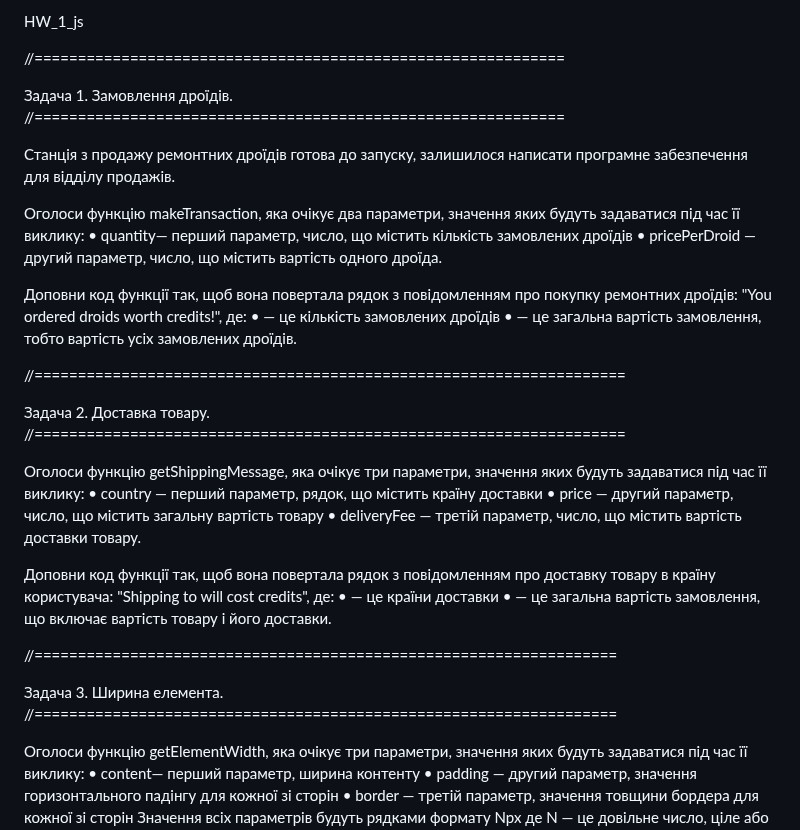
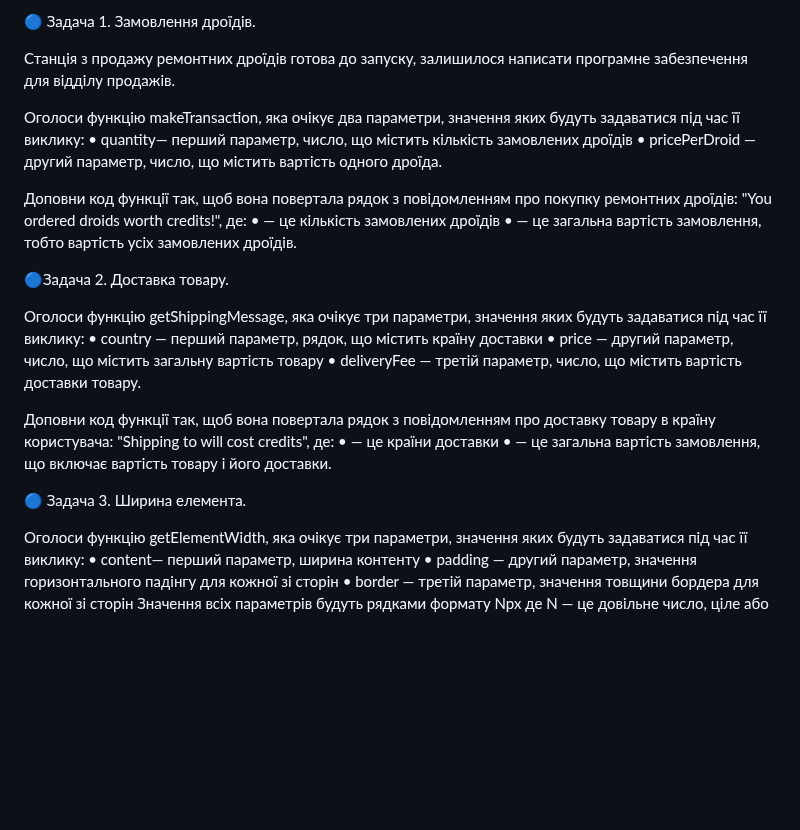
Before and after one commit to MyroslavaHubar/goit-js-hw-01, a Markdown page: README.md, the part around the change. GitHub-like rendering; blank space fills up the shorter version.

Commit message:
correct readme file

```diff
--- a/README.md
+++ b/README.md
@@ -1,9 +1,4 @@
-HW_1_js
-
-//=============================================================
-
-Задача 1. Замовлення дроїдів.
-//=============================================================
+🔵 Задача 1. Замовлення дроїдів.
 
 Станція з продажу ремонтних дроїдів готова до запуску, залишилося написати
 програмне забезпечення для відділу продажів.
@@ -18,10 +13,7 @@ HW_1_js
 де: • <quantity> — це кількість замовлених дроїдів • <totalPrice> — це загальна
 вартість замовлення, тобто вартість усіх замовлених дроїдів.
 
-//====================================================================
-
-Задача 2. Доставка товару.
-//====================================================================
+🔵Задача 2. Доставка товару.
 
 Оголоси функцію getShippingMessage, яка очікує три параметри, значення яких
 будуть задаватися під час її виклику: • country — перший параметр, рядок, що
@@ -34,10 +26,7 @@ HW_1_js
 credits", де: • <country> — це країни доставки • <totalPrice> — це загальна
 вартість замовлення, що включає вартість товару і його доставки.
 
-//===================================================================
-
-Задача 3. Ширина елемента.
-//===================================================================
+🔵 Задача 3. Ширина елемента.
 
 Оголоси функцію getElementWidth, яка очікує три параметри, значення яких будуть
 задаватися під час її виклику: • content— перший параметр, ширина контенту •
```
